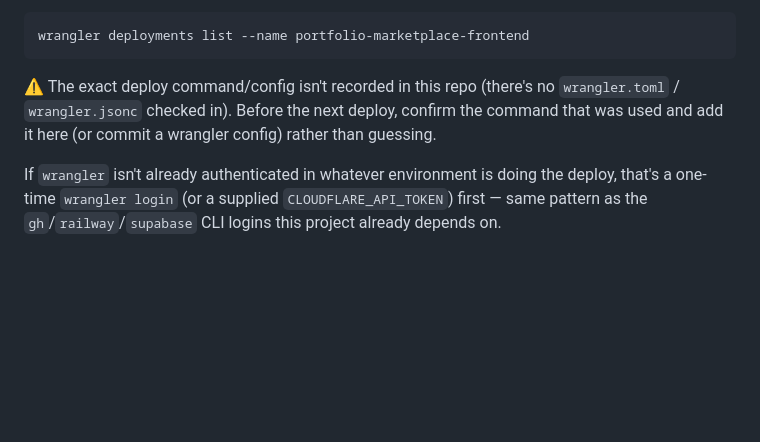
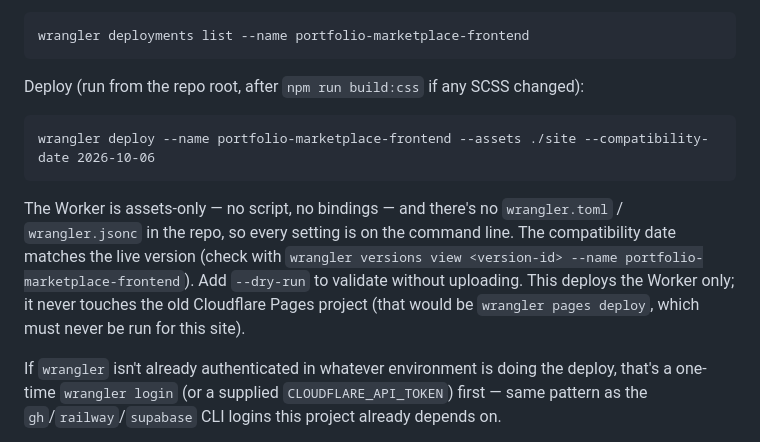
Before and after one commit to KingHarrison1999/portfolio-marketplace-frontend, a Markdown page: CLAUDE.md, the part around the change. Drawn GitHub-style; blank space fills up the shorter version.

Commit message:
Record the wrangler deploy command in CLAUDE.md
Assets-only Worker, no config file in the repo; compatibility date matches the live version. Validated with --dry-run.

Co-Authored-By: Claude Opus 5.5 <noreply@anthropic.com>

````diff
--- a/CLAUDE.md
+++ b/CLAUDE.md
@@ -35,9 +35,18 @@ change.
 wrangler deployments list --name portfolio-marketplace-frontend
 ```
 
-⚠️ The exact deploy command/config isn't recorded in this repo (there's no `wrangler.toml` /
-`wrangler.jsonc` checked in). Before the next deploy, confirm the command that was used and add it
-here (or commit a wrangler config) rather than guessing.
+Deploy (run from the repo root, after `npm run build:css` if any SCSS changed):
+
+```
+wrangler deploy --name portfolio-marketplace-frontend --assets ./site --compatibility-date 2026-10-06
+```
+
+The Worker is assets-only — no script, no bindings — and there's no `wrangler.toml` /
+`wrangler.jsonc` in the repo, so every setting is on the command line. The compatibility date
+matches the live version (check with `wrangler versions view <version-id> --name
+portfolio-marketplace-frontend`). Add `--dry-run` to validate without uploading. This deploys the
+Worker only; it never touches the old Cloudflare Pages project (that would be
+`wrangler pages deploy`, which must never be run for this site).
 
 If `wrangler` isn't already authenticated in whatever environment is doing the deploy, that's a
 one-time `wrangler login` (or a supplied `CLOUDFLARE_API_TOKEN`) first — same pattern as the
````
